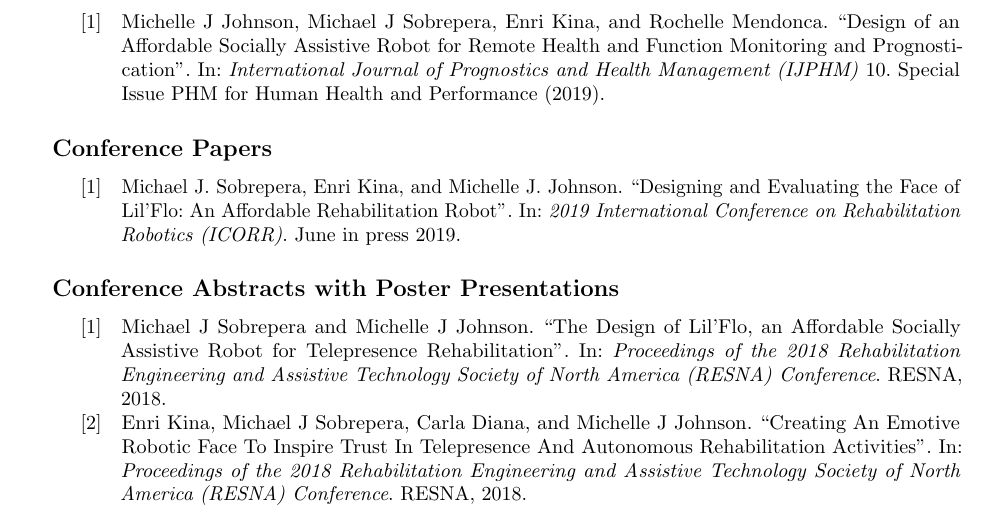
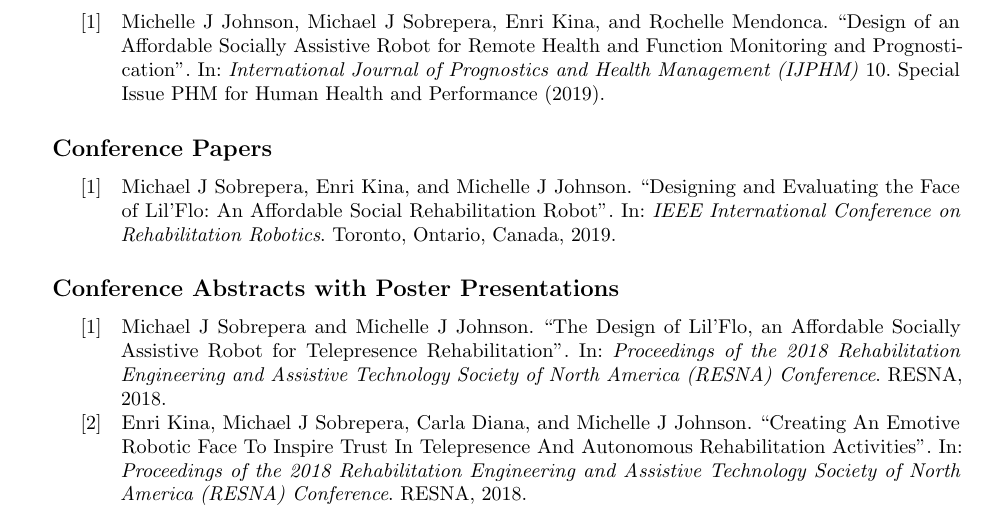
Before and after one commit to mjsobrep/cv, a LaTeX CV (MichaelSobrepera-CV.tex, which reads ref.bib): part of page 2 of 6, cut so that both start at the same text. Compiled offline with pdfLaTeX.

Commit message:
fixed ref

```diff
--- a/MichaelSobrepera-CV.tex
+++ b/MichaelSobrepera-CV.tex
@@ -35,7 +35,7 @@ The project involves two primary foci 1) understanding how patients react to tel
     \printbibliography[title={Journal Papers},heading=subbibliography]
 
     \newrefsection
-    \nocite{icorrface}
+    \nocite{sobreperaDesigningEvaluatingFace2019}
     \printbibliography[title={Conference Papers}, heading=subbibliography]
 
     \newrefsection
--- a/ref.bib
+++ b/ref.bib
@@ -25,7 +25,3 @@
   year = {2019},
 }
 
-@INPROCEEDINGS{icorrface,
-author={Michael J. Sobrepera and Enri Kina and Michelle J. Johnson},
-booktitle={2019 International Conference on Rehabilitation Robotics (ICORR)},
-title={Designing and Evaluating the Face of Lil'Flo: An Affordable Rehabilitation Robot},
@@ -38,0 +31,5 @@ month={June},}
+  title = {Designing and {{Evaluating}} the {{Face}} of {{Lil}}'{{Flo}}: {{An Affordable Social Rehabilitation Robot}}},
+  booktitle = {{{IEEE International Conference}} on {{Rehabilitation Robotics}}},
+  author = {Sobrepera, Michael J and Kina, Enri and Johnson, Michelle J},
+  year = {2019},
+}
```
Also changed, not shown: ref.bib (10 more changed lines).
